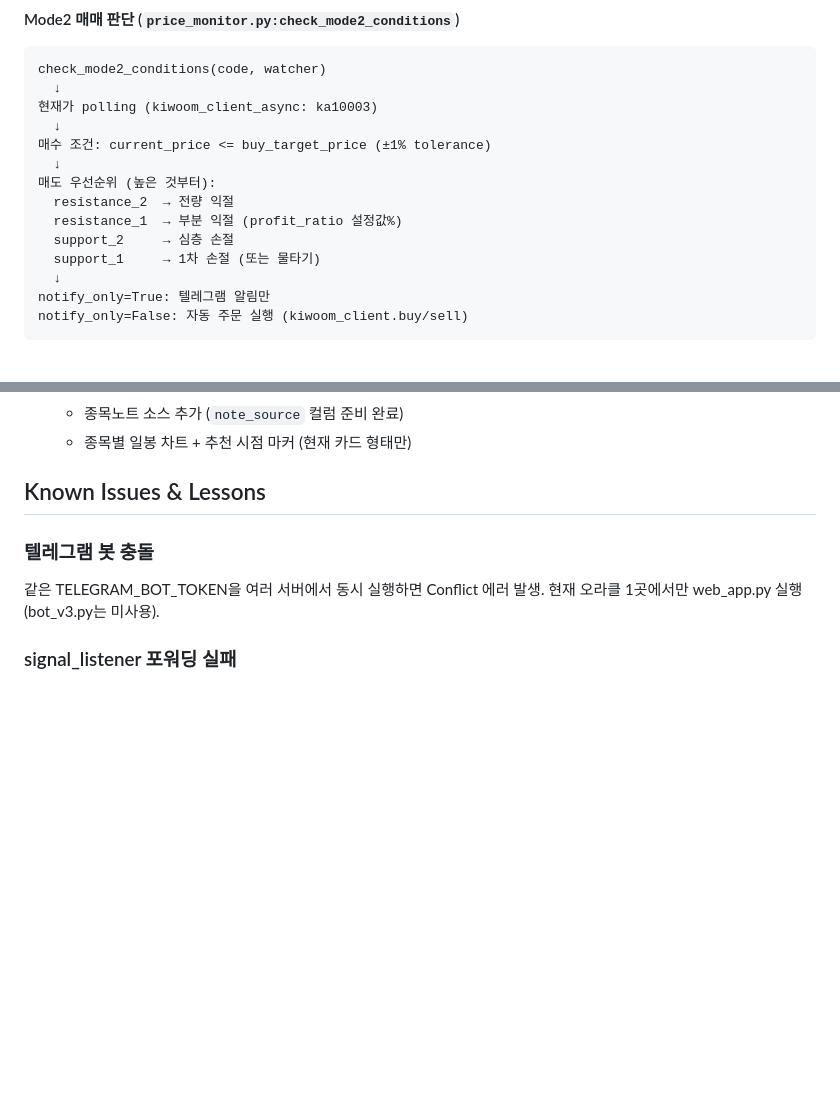
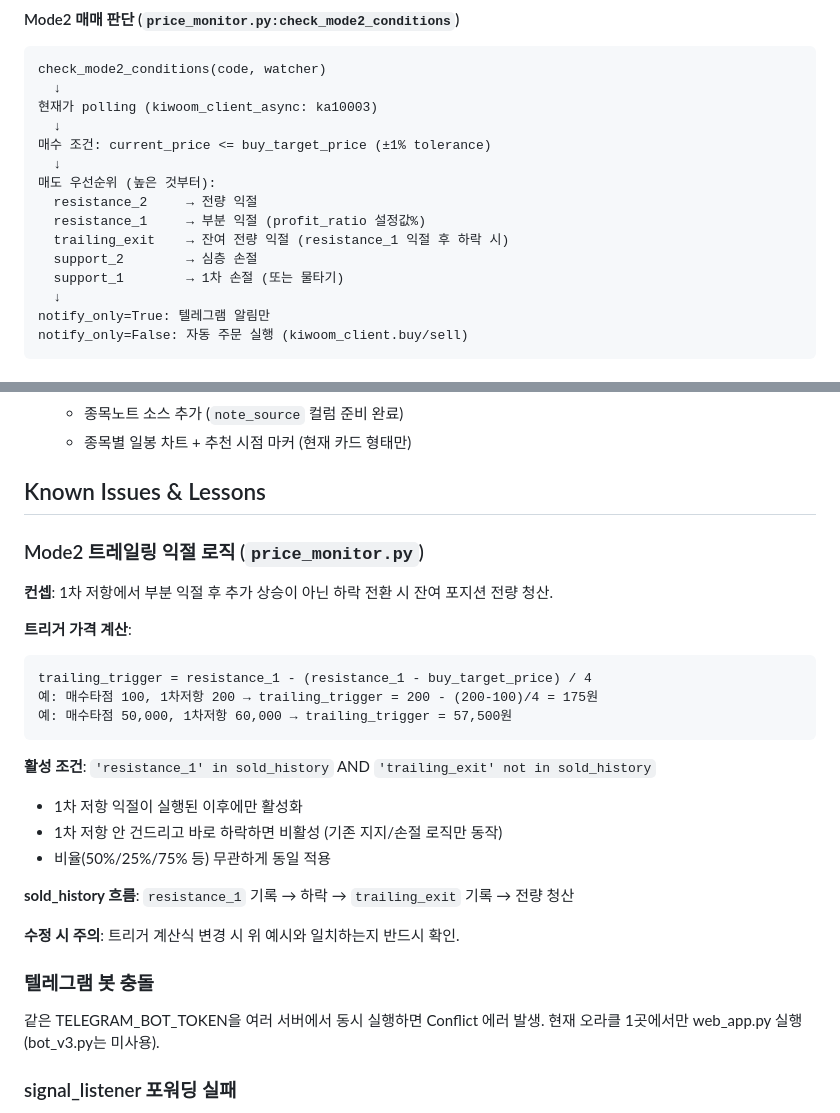
Before and after one commit to Together-msim/newkiwoom, a Markdown page: CLAUDE.md, 2 parts joined by grey strips. GitHub-like rendering; blank space fills up the shorter version.

Commit message:
Document Mode2 trailing exit logic in CLAUDE.md

````diff
--- a/CLAUDE.md
+++ b/CLAUDE.md
@@ -462,10 +462,11 @@ check_mode2_conditions(code, watcher)
 매수 조건: current_price <= buy_target_price (±1% tolerance)
   ↓
 매도 우선순위 (높은 것부터):
-  resistance_2  → 전량 익절
-  resistance_1  → 부분 익절 (profit_ratio 설정값%)
-  support_2     → 심층 손절
-  support_1     → 1차 손절 (또는 물타기)
+  resistance_2     → 전량 익절
+  resistance_1     → 부분 익절 (profit_ratio 설정값%)
+  trailing_exit    → 잔여 전량 익절 (resistance_1 익절 후 하락 시)
+  support_2        → 심층 손절
+  support_1        → 1차 손절 (또는 물타기)
   ↓
 notify_only=True: 텔레그램 알림만
 notify_only=False: 자동 주문 실행 (kiwoom_client.buy/sell)
@@ -673,6 +674,26 @@ tail -100 ~/newkiwoom/web_app.log | grep -i "error\|warn\|kill\|oom"
    - 종목별 일봉 차트 + 추천 시점 마커 (현재 카드 형태만)
 
 ## Known Issues & Lessons
+
+### Mode2 트레일링 익절 로직 (`price_monitor.py`)
+
+**컨셉**: 1차 저항에서 부분 익절 후 추가 상승이 아닌 하락 전환 시 잔여 포지션 전량 청산.
+
+**트리거 가격 계산**:
+```
+trailing_trigger = resistance_1 - (resistance_1 - buy_target_price) / 4
+예: 매수타점 100, 1차저항 200 → trailing_trigger = 200 - (200-100)/4 = 175원
+예: 매수타점 50,000, 1차저항 60,000 → trailing_trigger = 57,500원
+```
+
+**활성 조건**: `'resistance_1' in sold_history` AND `'trailing_exit' not in sold_history`
+- 1차 저항 익절이 실행된 이후에만 활성화
+- 1차 저항 안 건드리고 바로 하락하면 비활성 (기존 지지/손절 로직만 동작)
+- 비율(50%/25%/75% 등) 무관하게 동일 적용
+
+**sold_history 흐름**: `resistance_1` 기록 → 하락 → `trailing_exit` 기록 → 전량 청산
+
+**수정 시 주의**: 트리거 계산식 변경 시 위 예시와 일치하는지 반드시 확인.
 
 ### 텔레그램 봇 충돌
 같은 TELEGRAM_BOT_TOKEN을 여러 서버에서 동시 실행하면 Conflict 에러 발생. 현재 오라클 1곳에서만 web_app.py 실행 (bot_v3.py는 미사용).
````
